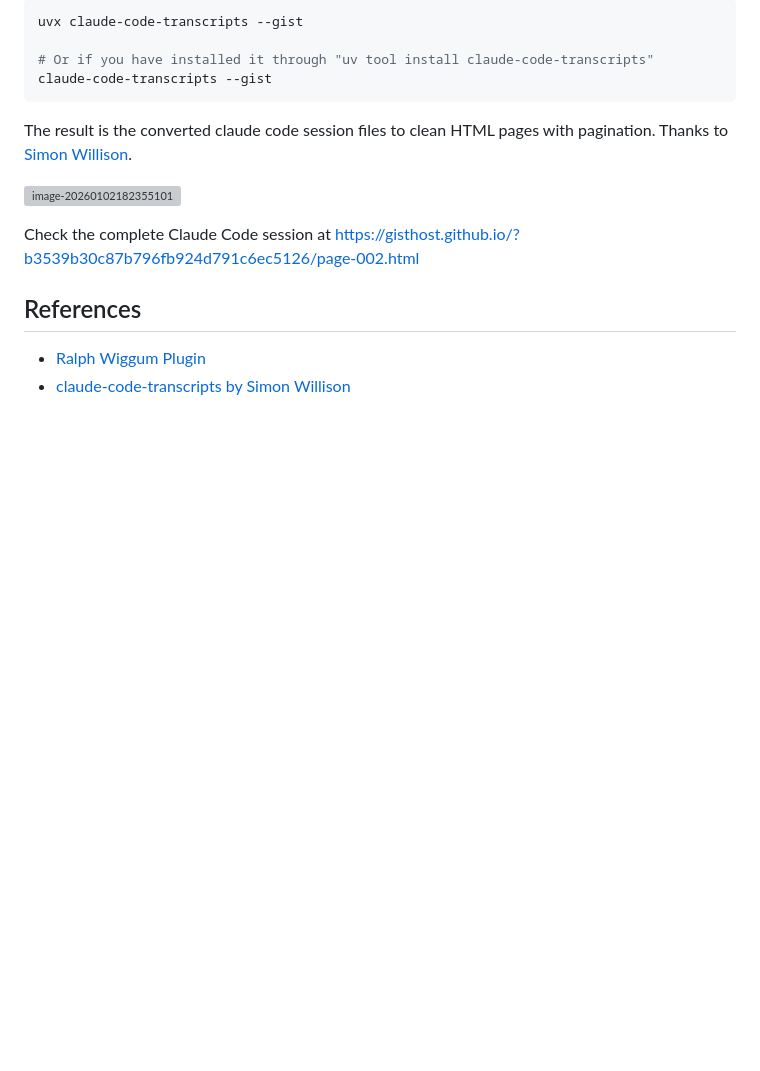
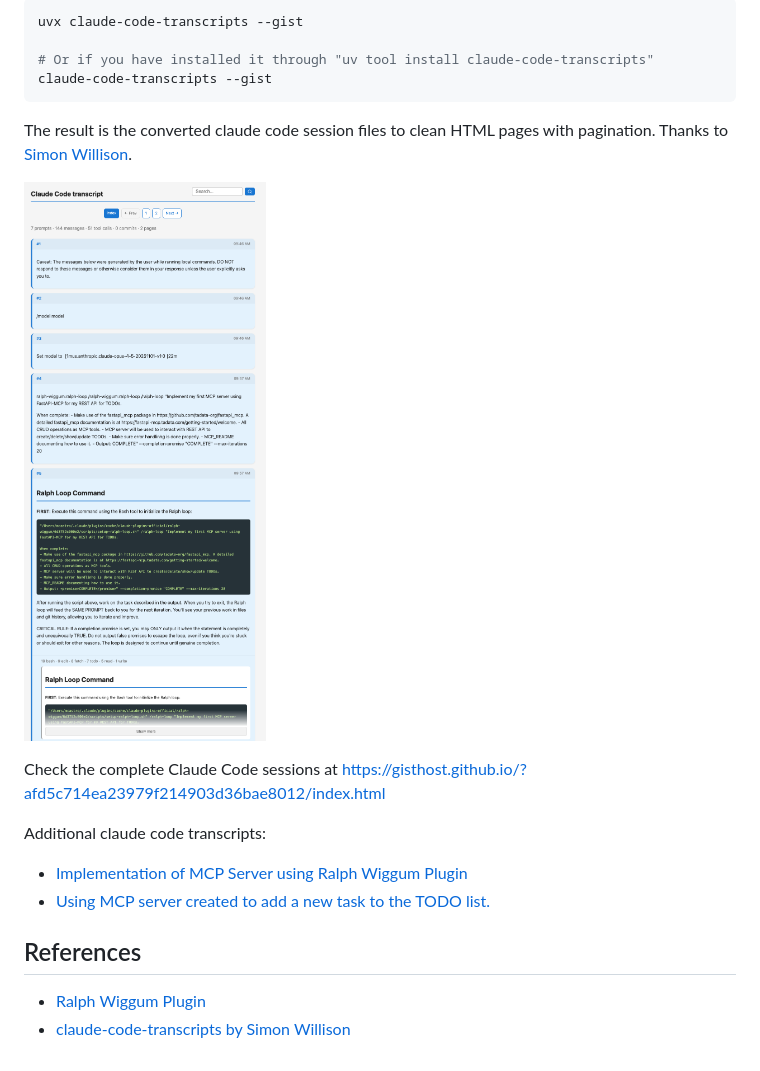
Before and after one commit to marcelcastrobr/cc-ralph-wiggum-observability, a Markdown page: HOW-CLAUDECODE-BUILD-IT-FOR-ME.md, the part around one of its changes. Rendered like a GitHub page; pictures changed too: assets/image-20260103111214572.png (added); blank space fills up the shorter version; grey boxes are pictures that could not be loaded.

```diff
--- a/HOW-CLAUDECODE-BUILD-IT-FOR-ME.md
+++ b/HOW-CLAUDECODE-BUILD-IT-FOR-ME.md
@@ -195,9 +194,18 @@ claude-code-transcripts --gist
 
 The result is the converted claude code session files to clean HTML pages with pagination. Thanks to [Simon Willison](https://simonwillison.net/).
 
-![image-20260102182355101](./assets/image-20260102182355101.png)
+![image-20260103111214572](./assets/image-20260103111214572.png)
 
-Check the complete Claude Code session at https://gisthost.github.io/?b3539b30c87b796fb924d791c6ec5126/page-002.html
+
+
+Check the complete Claude Code sessions at https://gisthost.github.io/?afd5c714ea23979f214903d36bae8012/index.html
+
+
+
+Additional claude code transcripts:
+
+- [Implementation of MCP Server using Ralph Wiggum Plugin](https://gisthost.github.io/?afd5c714ea23979f214903d36bae8012/index.html)
+- [Using MCP server created to add a new task to the TODO list.](https://gisthost.github.io/?3f83f36ac3ba7c150493406db56b257e/index.html)
 
 
 
```
Also changed, not shown: other parts of HOW-CLAUDECODE-BUILD-IT-FOR-ME.md (+71 -72 lines), assets/image-20260102182355101.png (added), assets/image-20260102182926268.png (added), assets/image-20260103102807555.png (added), assets/image-20260103102827296.png (added), assets/image-20260103102949171.png (added).
